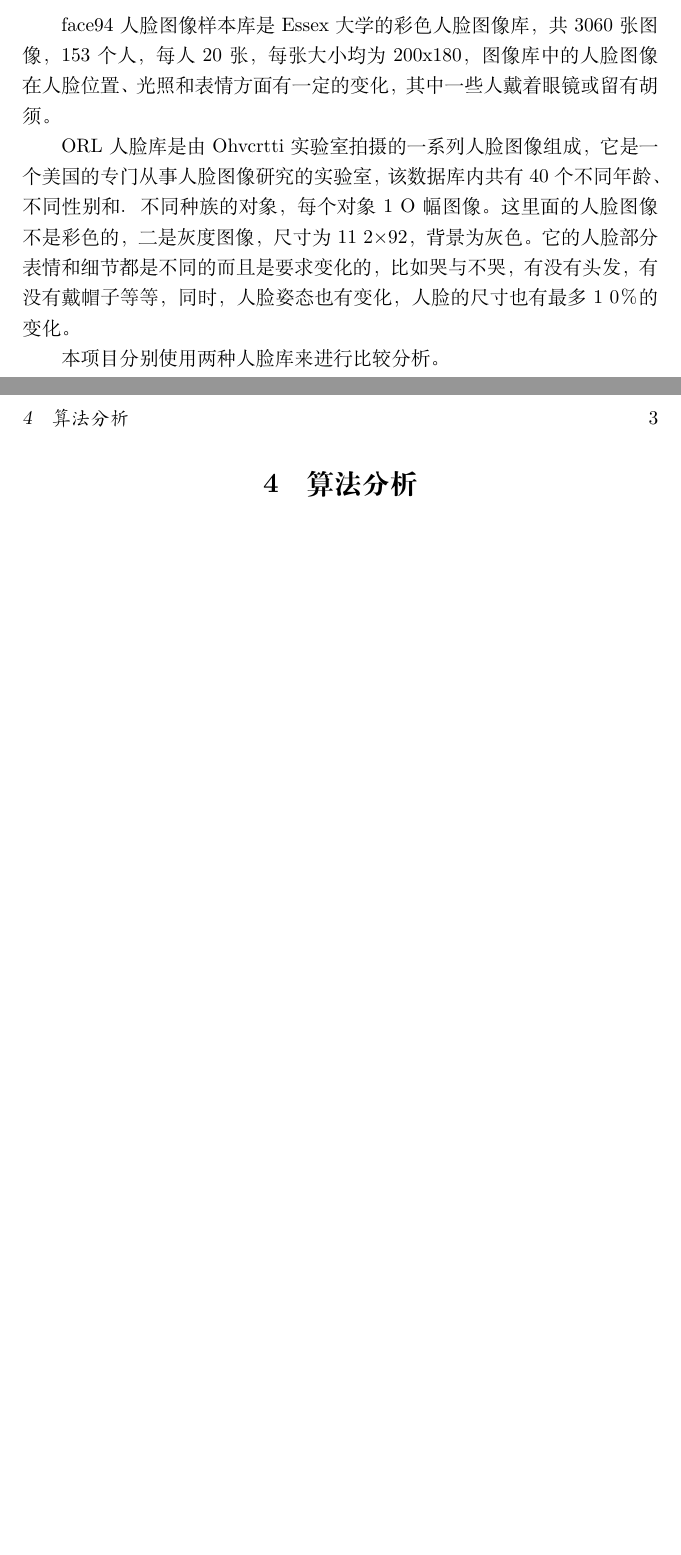
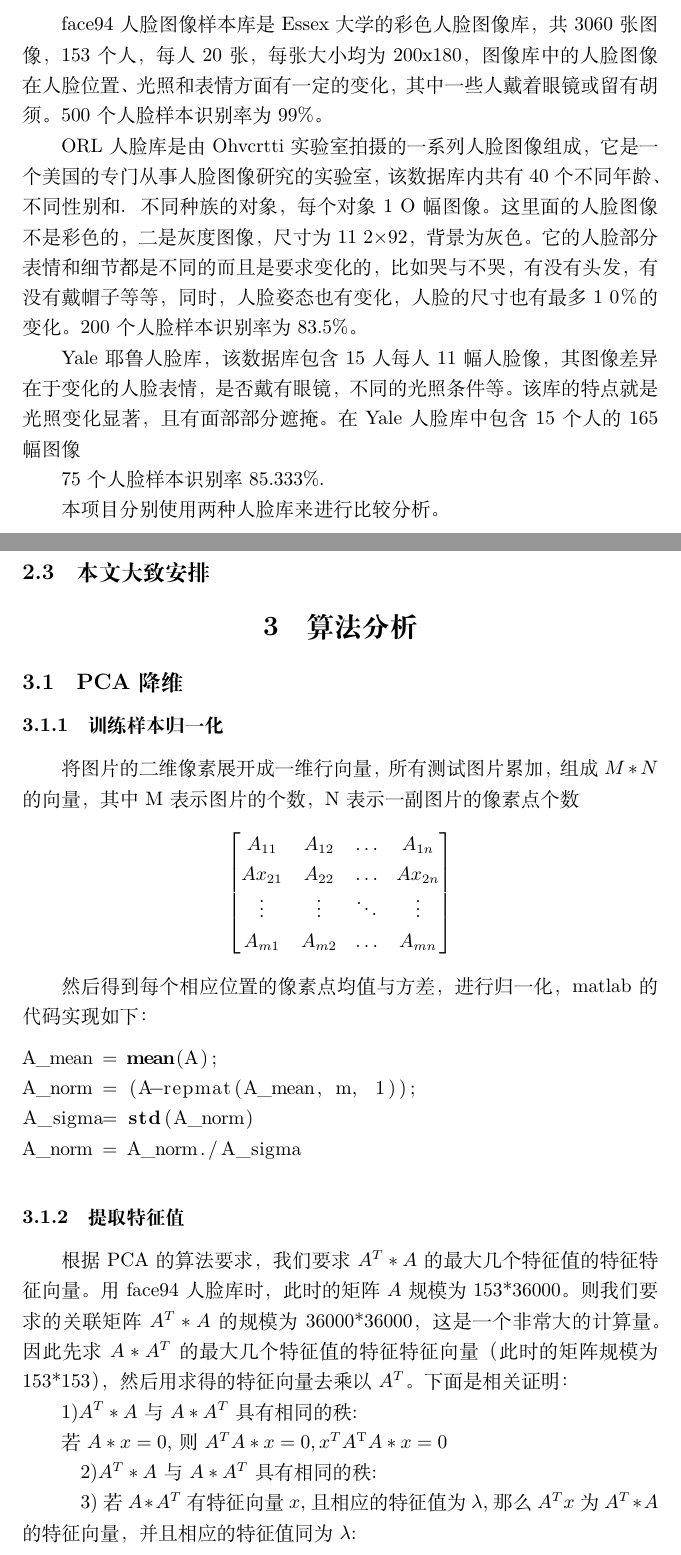
Before and after one commit to duanqiu/Latex, a LaTeX document (mssb.tex): two parts of pages 2 and 3 of 3 before the commit and two parts of pages 3 and 4 of 5 after it, joined at a grey line, cut so that both start at the same text, the shorter picture padded with empty space. Compiled offline with XeLaTeX.

Commit message:
add something

```diff
--- a/mssb.tex
+++ b/mssb.tex
@@ -2,6 +2,9 @@
 \title{基于PCA与SVM的人脸识别算法分析}
 \author{戴强}
 \date{\today}
+\usepackage{amsmath}
+\usepackage{listings}
+\lstset{language=Matlab}
 
 \renewenvironment*{abstract}[1]{%
 \newcommand\gjc{#1}
@@ -36,13 +41,58 @@
+face94人脸图像样本库是Essex大学的彩色人脸图像库，共3060张图像，153个人，每人20张，每张大小均为200x180，图像库中的人脸图像在人脸位置、光照和表情方面有一定的变化，其中一些人戴着眼镜或留有胡须。
+500个人脸样本 识别率为99\%。
+
+ORL人脸库是由Ohvcrtti实验室拍摄的一系列人脸图像组成，它是一个美国的专门从事人脸图像研究的实验室，该数据库内共有40个不同年龄、不同性别和．不同种族的对象，每个对象1 O幅图像。这里面的人脸图像不是彩色的，二是灰度图像，尺寸为11 2×92，背景为灰色。它的人脸部分表情和细节都是不同的而且是要求变化的，比如哭与不哭，有没有头发，有没有戴帽子等等，同时，人脸姿态也有变化，人脸的尺寸也有最多1 0％的变化。
+200个人脸样本 识别率为83.5\%。
 
 
-\subsection{人脸库}
+Yale耶鲁人脸库，该数据库包含15人每人11幅人脸像，其图像差异在于变化的人脸表情，是否戴有眼镜，不同的光照条件等。该库的特点就是光照变化显著，且有面部部分遮掩。在Yale人脸库中包含15个人的165幅图像
 
-face94人脸图像样本库是Essex大学的彩色人脸图像库，共3060张图像，153个人，每人20张，每张大小均为200x180，图像库中的人脸图像在人脸位置、光照和表情方面有一定的变化，其中一些人戴着眼镜或留有胡须。
+75个人脸样本 识别率85.333\%.
 
-ORL人脸库是由Ohvcrtti实验室拍摄的一系列人脸图像组成，它是一个美国的专门从事人脸图像研究的实验室，该数据库内共有40个不同年龄、不同性别和．不同种族的对象，每个对象1 O幅图像。这里面的人脸图像不是彩色的，二是灰度图像，尺寸为11 2×92，背景为灰色。它的人脸部分表情和细节都是不同的而且是要求变化的，比如哭与不哭，有没有头发，有没有戴帽子等等，同时，人脸姿态也有变化，人脸的尺寸也有最多1 0％的变化。
 
 本项目分别使用两种人脸库来进行比较分析。
 
+\subsection{本文大致安排}
+
+
+
 \section{算法分析}
 
+\subsection{PCA降维}
+
+\subsubsection{训练样本归一化}
+
+将图片的二维像素展开成一维行向量，所有测试图片累加，组成$M*N$的向量，其中M表示图片的个数，N表示一副图片的像素点个数
+\[
+\begin{bmatrix}
+A_{11} & A_{12} & \ldots & A_{1n}\\
+Ax_{21} & A_{22} & \ldots & Ax_{2n}\\
+\vdots & \vdots & \ddots & \vdots\\
+A_{m1} & A_{m2} & \ldots & A_{mn}\\
+\end{bmatrix}
+\]
+
+然后得到每个相应位置的像素点均值与方差，进行归一化，matlab的代码实现如下：
+
+\begin{lstlisting}
+A_mean = mean(A);
+A_norm = (A-repmat(A_mean, m, 1));
+A_sigma= std(A_norm)
+A_norm = A_norm./A_sigma
+\end{lstlisting}
+
+\subsubsection{提取特征值}
+
+根据PCA的算法要求，我们要求$A^T*A$的最大几个特征值的特征特征向量。用face94人脸库时，此时的矩阵$A$规模为153*36000。则我们要求的关联矩阵$A^T*A$的规模为36000*36000，这是一个非常大的计算量。因此先求$A*A^T$的最大几个特征值的特征特征向量（此时的矩阵规模为153*153），然后用求得的特征向量去乘以$A^T$。下面是相关证明：
+
+1)$A^T*A$与$A*A^T$具有相同的秩:
+
+若$A*x=0$,则$A^TA*x=0, x^TA^\mathrm{T}A*x=0 $
+
+\quad
+2)$A^T*A$与$A*A^T$具有相同的秩:
+
+\quad
+3)若$A*A^T$有特征向量$x$,且相应的特征值为$\lambda$,那么$A^Tx$为$A^T*A$的特征向量，并且相应的特征值同为$\lambda$:
+
 \section{程序实现}
@@ -50,6 +99,8 @@ ORL人脸库是由Ohvcrtti实验室拍摄的一系列人脸图像组成，它是
 
 \section{结果分析}
-\label{sec:jieguofenxi}
+
+
+
 
 
 
```
Also changed, not shown: mssb.tex (9 more changed lines).
